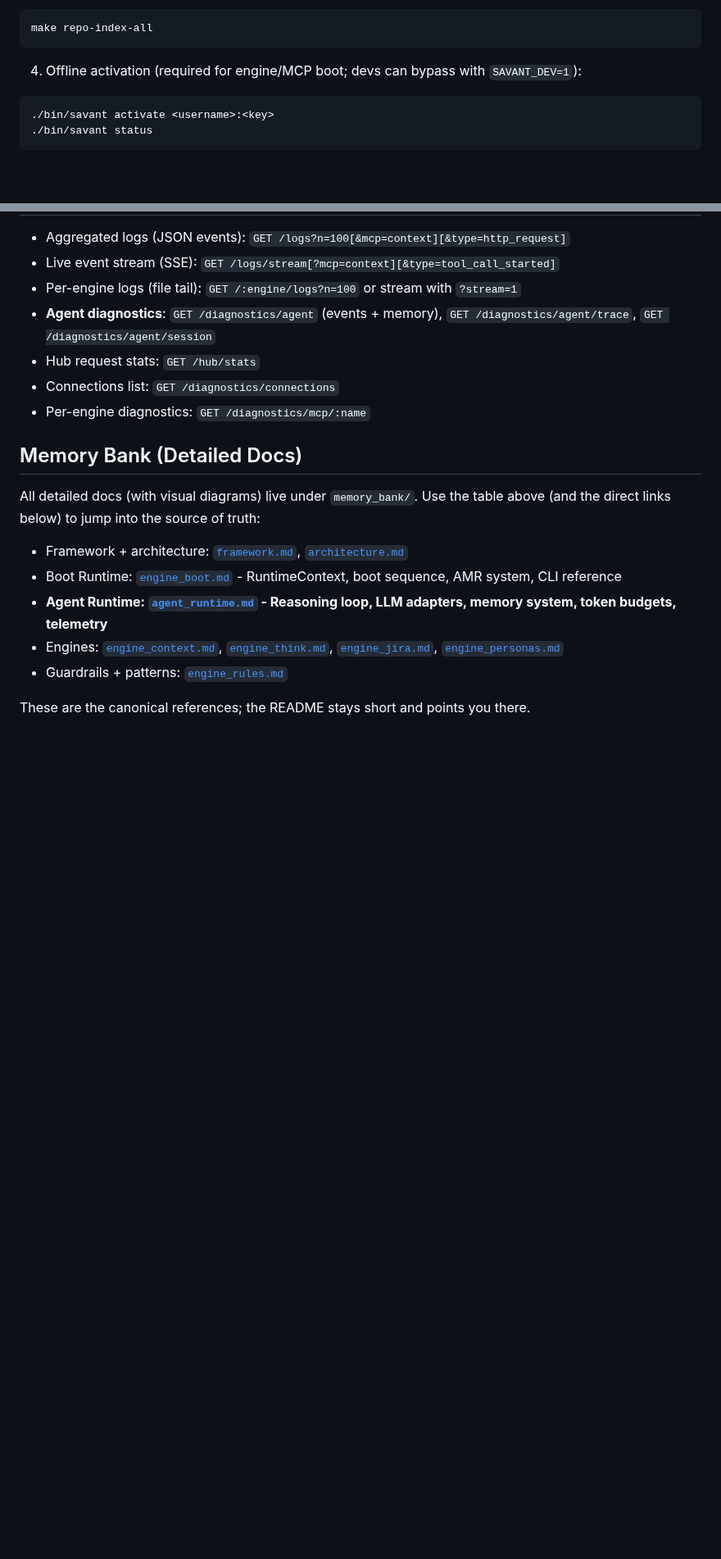
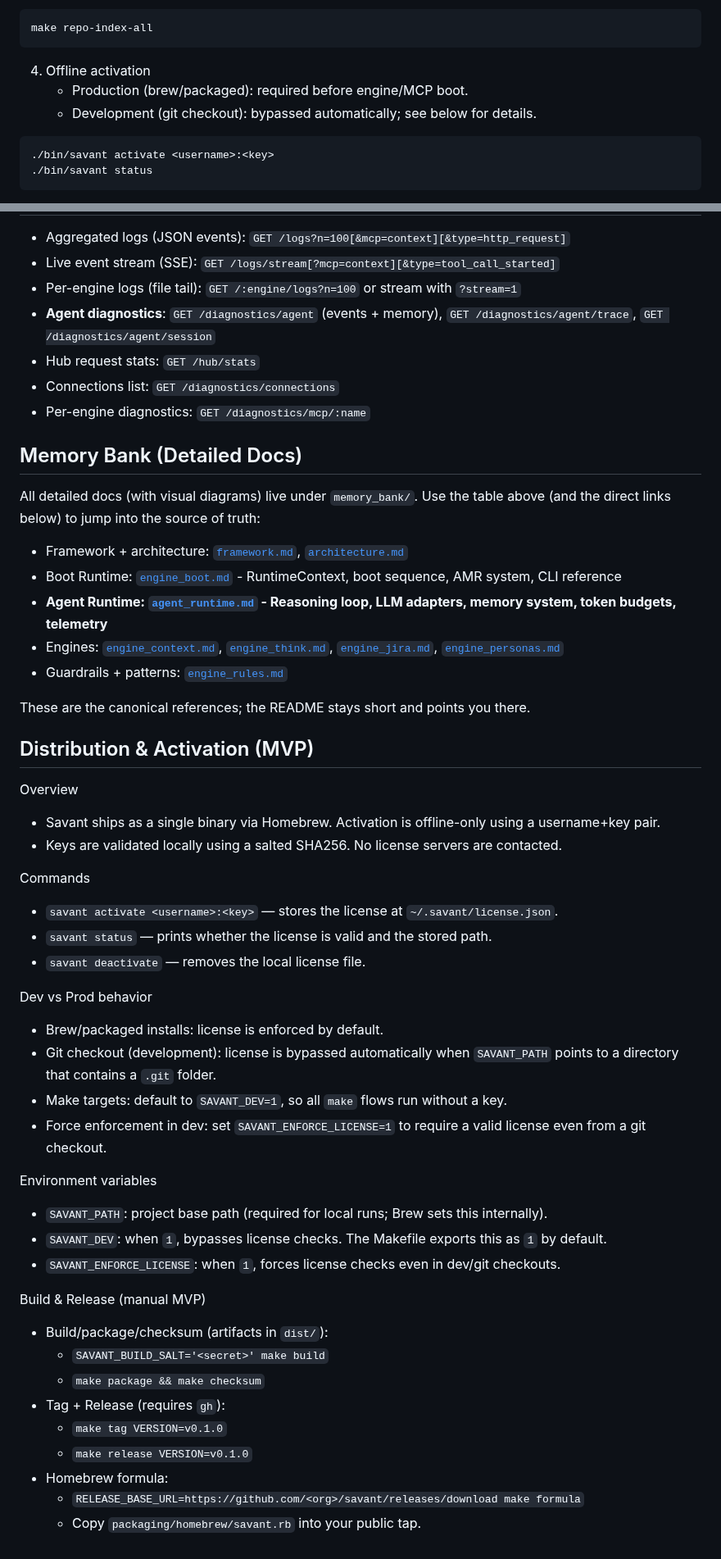
Before and after one commit to ashabbir/savant, a Markdown page: README.md, 2 parts joined by grey strips. Shown at 82% size. Rendered like a GitHub page; blank space fills up the shorter version.

Commit message:
docs(readme): document offline activation, dev/git auto-bypass, force-enforcement env, and manual build/release flow

````diff
--- a/README.md
+++ b/README.md
@@ -261,7 +266,9 @@ make migrate && make fts
 make repo-index-all
 ```
 
-4) Offline activation (required for engine/MCP boot; devs can bypass with `SAVANT_DEV=1`):
+4) Offline activation
+   - Production (brew/packaged): required before engine/MCP boot.
+   - Development (git checkout): bypassed automatically; see below for details.
 ```
 ./bin/savant activate <username>:<key>
 ./bin/savant status
@@ -488,3 +495,36 @@ All detailed docs (with visual diagrams) live under `memory_bank/`. Use the tabl
 - Guardrails + patterns: [`engine_rules.md`](memory_bank/engine_rules.md)
 
 These are the canonical references; the README stays short and points you there.
+
+## Distribution & Activation (MVP)
+
+Overview
+- Savant ships as a single binary via Homebrew. Activation is offline-only using a username+key pair.
+- Keys are validated locally using a salted SHA256. No license servers are contacted.
+
+Commands
+- `savant activate <username>:<key>` — stores the license at `~/.savant/license.json`.
+- `savant status` — prints whether the license is valid and the stored path.
+- `savant deactivate` — removes the local license file.
+
+Dev vs Prod behavior
+- Brew/packaged installs: license is enforced by default.
+- Git checkout (development): license is bypassed automatically when `SAVANT_PATH` points to a directory that contains a `.git` folder.
+- Make targets: default to `SAVANT_DEV=1`, so all `make` flows run without a key.
+- Force enforcement in dev: set `SAVANT_ENFORCE_LICENSE=1` to require a valid license even from a git checkout.
+
+Environment variables
+- `SAVANT_PATH`: project base path (required for local runs; Brew sets this internally).
+- `SAVANT_DEV`: when `1`, bypasses license checks. The Makefile exports this as `1` by default.
+- `SAVANT_ENFORCE_LICENSE`: when `1`, forces license checks even in dev/git checkouts.
+
+Build & Release (manual MVP)
+- Build/package/checksum (artifacts in `dist/`):
+  - `SAVANT_BUILD_SALT='<secret>' make build`
+  - `make package && make checksum`
+- Tag + Release (requires `gh`):
+  - `make tag VERSION=v0.1.0`
+  - `make release VERSION=v0.1.0`
+- Homebrew formula:
+  - `RELEASE_BASE_URL=https://github.com/<org>/savant/releases/download make formula`
+  - Copy `packaging/homebrew/savant.rb` into your public tap.
````
Also changed, not shown: other parts of README.md (+6 -1 lines).
